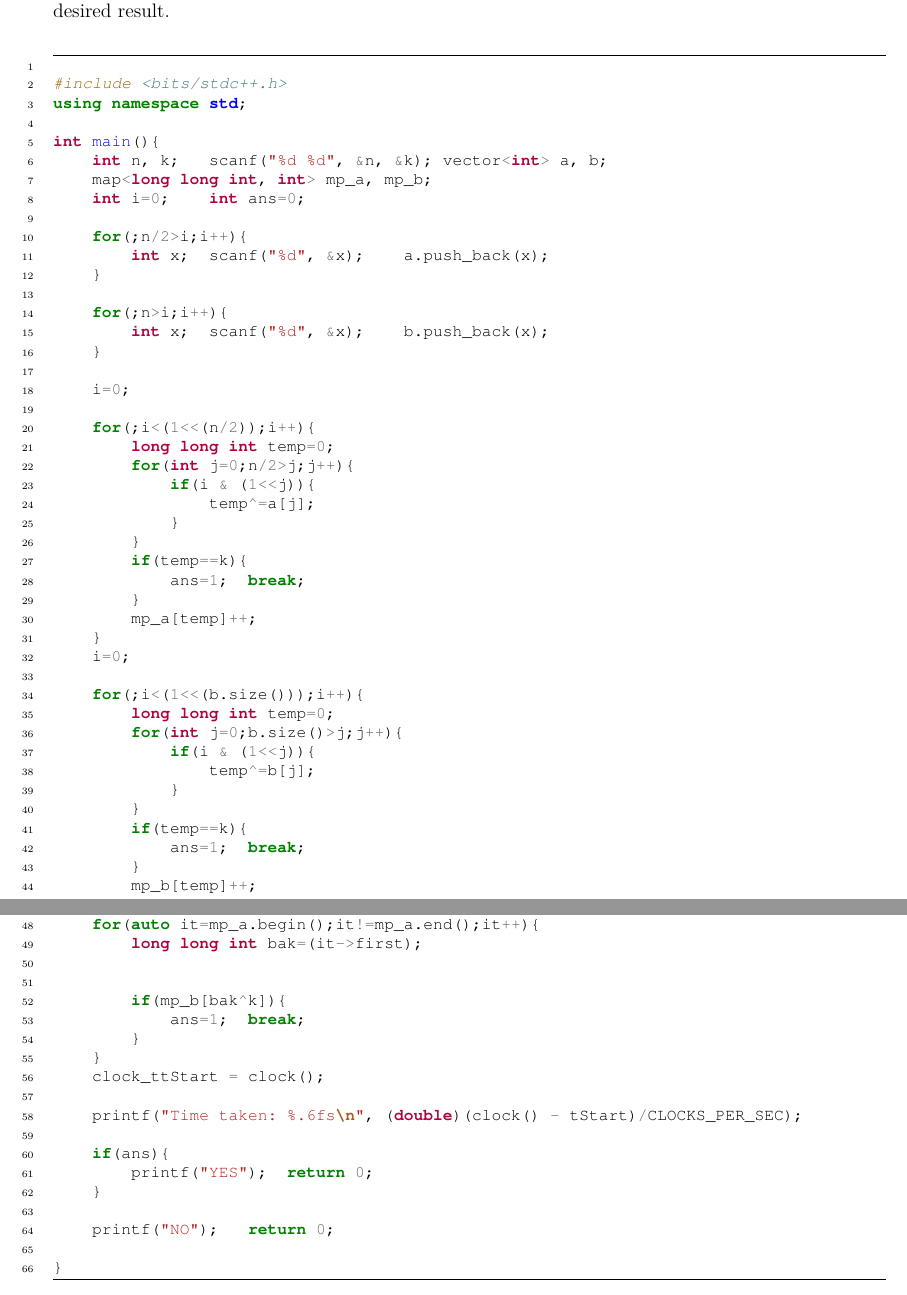
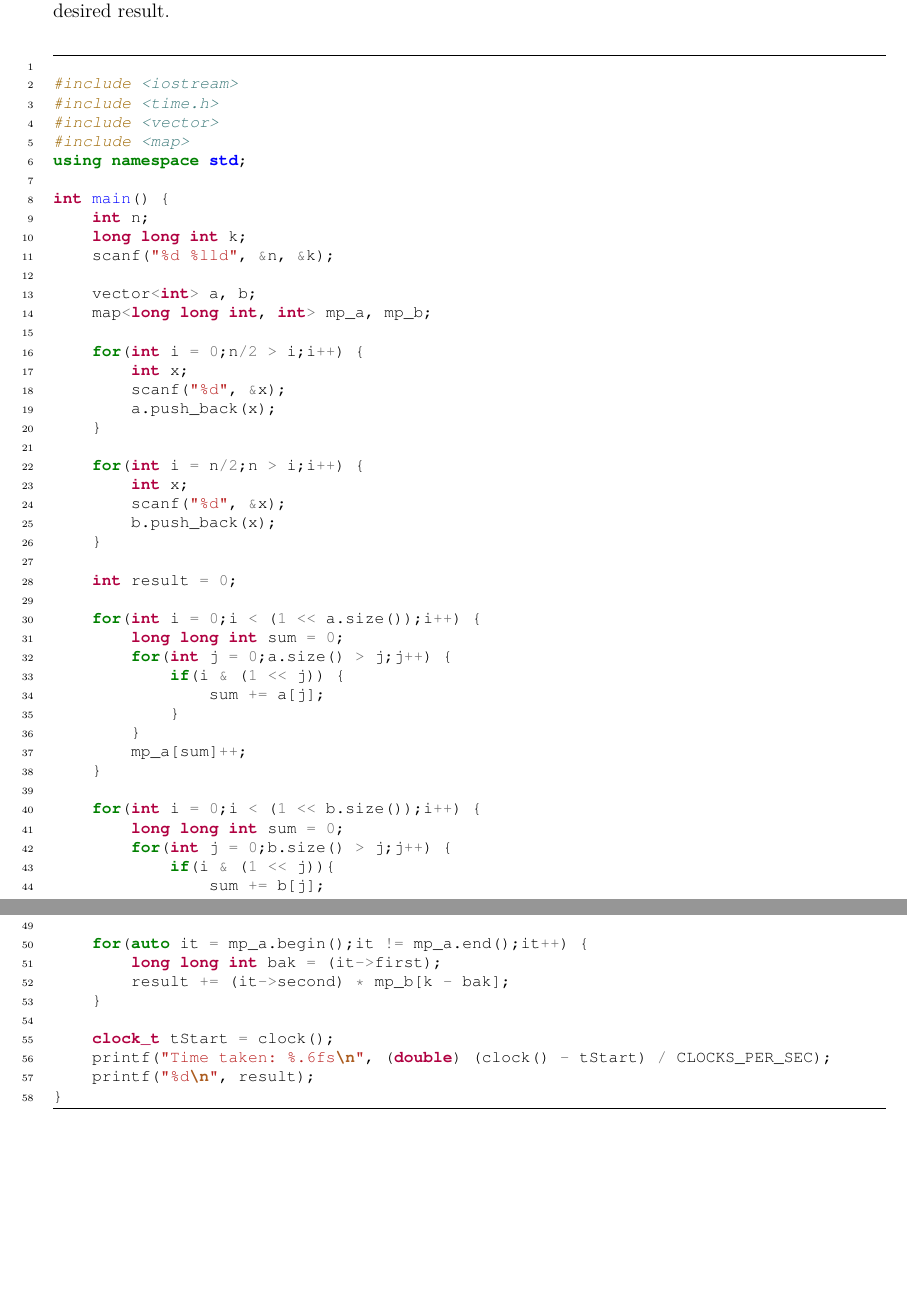
Before and after one commit to inzva/Algorithm-Program, a LaTeX document (bundles/03-math-1/latex/03_math1.tex): two parts of pages 37 and 38 of 40, joined at a grey line, cut so that both start at the same text, the shorter picture padded with empty space. Compiled offline with pdfLaTeX.

Commit message:
Update 03_math1.tex
Bug fix

```diff
--- a/bundles/03-math-1/latex/03_math1.tex
+++ b/bundles/03-math-1/latex/03_math1.tex
@@ -1517,0 +1516 @@ int main() {
+    long long int k;
@@ -1529,0 +1526 @@ int main() {
+        long long int sum = 0;
@@ -1551,70 +1551,62 @@ In this approach, we divide the array into two parts, $A$ and $B$. After that, w
 
 \begin{minted}[frame=lines,linenos,fontsize=\footnotesize]{c++}
 
-#include <bits/stdc++.h>
-using namespace std;
-
-int main(){
-    int n, k;   scanf("%d %d", &n, &k); vector<int> a, b;
+#include <iostream>
+#include <time.h>
+#include <vector>
+#include <map>
+using namespace std;
+
+int main() {
+    int n;
+    long long int k;
+    scanf("%d %lld", &n, &k);
+
+    vector<int> a, b;
     map<long long int, int> mp_a, mp_b;
-    int i=0;    int ans=0;
-
-    for(;n/2>i;i++){
-        int x;  scanf("%d", &x);    a.push_back(x);
-    }
-
-    for(;n>i;i++){
-        int x;  scanf("%d", &x);    b.push_back(x);
-    }
-
-    i=0;
-
-    for(;i<(1<<(n/2));i++){
-        long long int temp=0;
-        for(int j=0;n/2>j;j++){
-            if(i & (1<<j)){
-                temp^=a[j];
+
+    for(int i = 0;n/2 > i;i++) {
+        int x;
+        scanf("%d", &x);
+        a.push_back(x);
+    }
+
+    for(int i = n/2;n > i;i++) {
+        int x;
+        scanf("%d", &x);
+        b.push_back(x);
+    }
+
+    int result = 0;
+
+    for(int i = 0;i < (1 << a.size());i++) {
+        long long int sum = 0;
+        for(int j = 0;a.size() > j;j++) {
+            if(i & (1 << j)) {
+                sum += a[j];
             }
         }
-        if(temp==k){
-            ans=1;  break;
-        }
-        mp_a[temp]++;
-    }
-    i=0;
-
-    for(;i<(1<<(b.size()));i++){
-        long long int temp=0;
-        for(int j=0;b.size()>j;j++){
-            if(i & (1<<j)){
-                temp^=b[j];
+        mp_a[sum]++;
+    }
+
+    for(int i = 0;i < (1 << b.size());i++) {
+        long long int sum = 0;
+        for(int j = 0;b.size() > j;j++) {
+            if(i & (1 << j)){
+                sum += b[j];
             }
         }
-        if(temp==k){
-            ans=1;  break;
-        }
-        mp_b[temp]++;
-    }
-
-
-    for(auto it=mp_a.begin();it!=mp_a.end();it++){
-        long long int bak=(it->first);
-
-
-        if(mp_b[bak^k]){
-            ans=1;  break;
-        }
-    }
-    clock_ttStart = clock();
-
-    printf("Time taken: %.6fs\n", (double)(clock() - tStart)/CLOCKS_PER_SEC);
-
-    if(ans){
-        printf("YES");  return 0;
-    }
-
-    printf("NO");   return 0;
-
+        mp_b[sum]++;
+    }
+
+    for(auto it = mp_a.begin();it != mp_a.end();it++) {
+        long long int bak = (it->first);
+        result += (it->second) * mp_b[k - bak];
+    }
+
+    clock_t tStart = clock();
+    printf("Time taken: %.6fs\n", (double) (clock() - tStart) / CLOCKS_PER_SEC);
+    printf("%d\n", result);
 }
 \end{minted}
 \clearpage
```
Also changed, not shown: bundles/03-math-1/latex/03_math1.tex (36 more changed lines).
